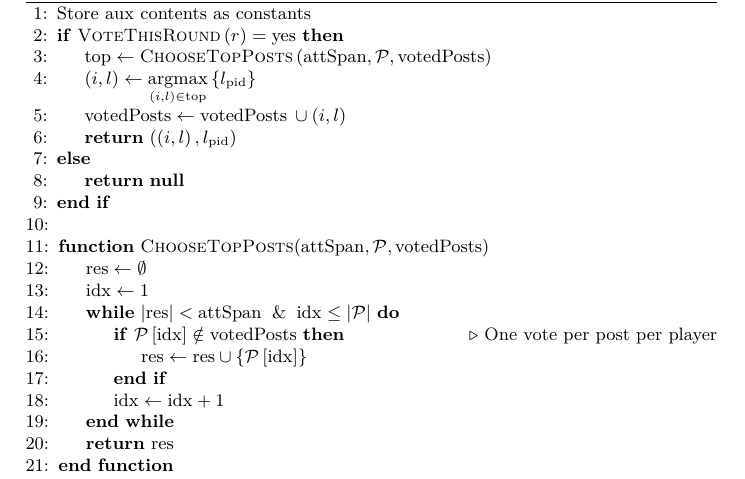
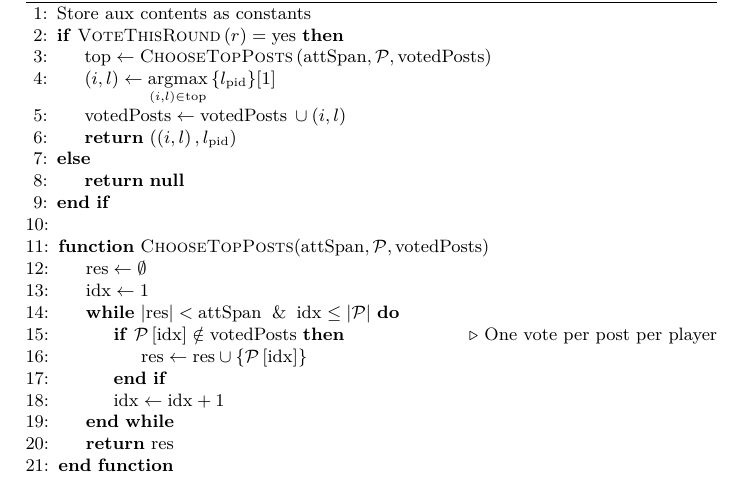
Before and after one commit to curationTeam/fairPostOrdering, a LaTeX paper (latex/contentCuration.tex, which reads latex/modelfiles/definitions/algorithms/steemvotealg.tex): part of page 6 of 9, cut so that both start at the same text. Compiled offline with pdfLaTeX.

Commit message:
Choose first element of argmax always

```diff
--- a/latex/modelfiles/definitions/algorithms/steemvotealg.tex
+++ b/latex/modelfiles/definitions/algorithms/steemvotealg.tex
@@ -6,8 +6,8 @@
     \If{$\textsc{VoteThisRound}\left(\round\right) = \mathrm{yes}$}
       \State $\mathrm{top} \gets \textsc{ChooseTopPosts}\left(\attspan,
       \postlist, \mathrm{votedPosts}\right)$
-      \State $\left(i, l\right) \gets \argmax\limits_{\left(i, l\right) \in
-      \mathrm{top}}{\lbrace l_{\pid} \rbrace}$
+      \State $\left(i, l\right) \gets \argmax\limits_{\left(i,
+      l\right) \in \mathrm{top}}{\lbrace l_{\pid} \rbrace}[1]$
       \State $\mathrm{votedPosts} \gets \mathrm{votedPosts} \: \cup \left(i,
       l\right)$
       \State \Return $\left(\left(i, l\right), l_{\pid}\right)$
```
